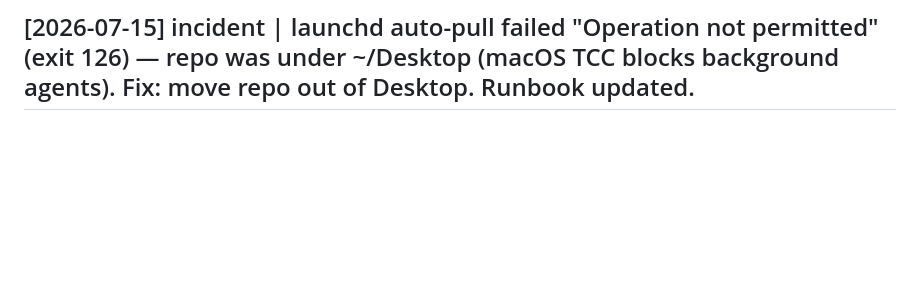
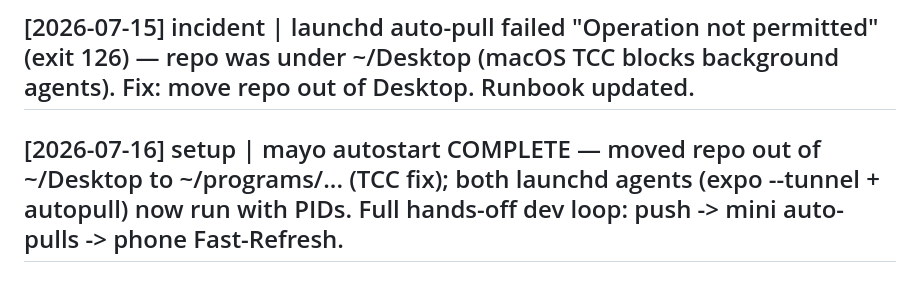
Before and after one commit to efforthye/claude-code-space, a Markdown page: log.md, the part around the change. Rendered like a GitHub page; blank space fills up the shorter version.

Commit message:
log: mayo autostart complete — both launchd agents running after repo move out of Desktop
Co-Authored-By: Claude Opus 4.8 <noreply@anthropic.com>
Claude-Session: https://claude.ai/code/session_01C3aHYduS5yLn9SfGcNv8tc

```diff
--- a/log.md
+++ b/log.md
@@ -30,3 +30,4 @@ Format: `## [YYYY-MM-DD] <op> | <summary>` where `<op>` is one of
 ## [2026-07-15] query | Explained Expo Go vs development build → concept page expo-go-vs-dev-build
 ## [2026-07-15] setup | mayo autostart: scripts/mayo-autostart-install.sh installs launchd agents (expo --tunnel + dev-autopull) that survive Termius close and reboot; runbook updated
 ## [2026-07-15] incident | launchd auto-pull failed "Operation not permitted" (exit 126) — repo was under ~/Desktop (macOS TCC blocks background agents). Fix: move repo out of Desktop. Runbook updated.
+## [2026-07-16] setup | mayo autostart COMPLETE — moved repo out of ~/Desktop to ~/programs/... (TCC fix); both launchd agents (expo --tunnel + autopull) now run with PIDs. Full hands-off dev loop: push -> mini auto-pulls -> phone Fast-Refresh.
```
